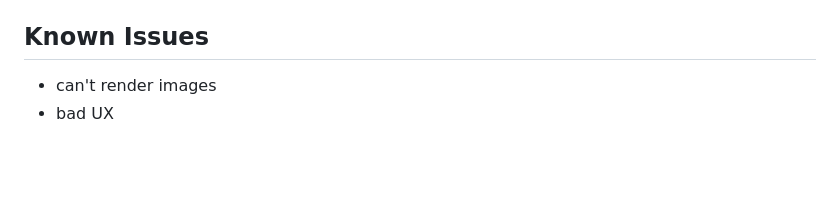
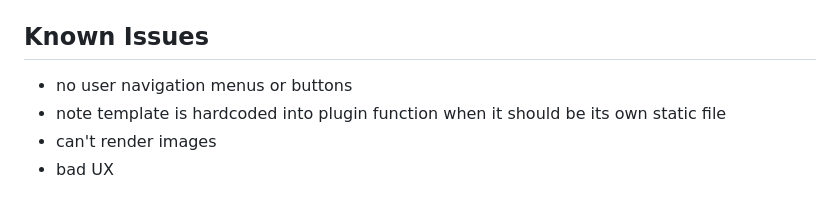
Before and after one commit to Luzefiru/azurite, a Markdown page: .github/README.md, the part around the change. GitHub-like rendering; blank space fills up the shorter version.

Commit message:
docs: add more known issues

```diff
--- a/.github/README.md
+++ b/.github/README.md
@@ -94,6 +94,8 @@ This `build/` directory is then automatically deployed using a GitHub Actions wo
 
 ## Known Issues
 
+- no user navigation menus or buttons
+- note template is hardcoded into plugin function when it should be its own static file
 - can't render images
 - bad UX
 
```
